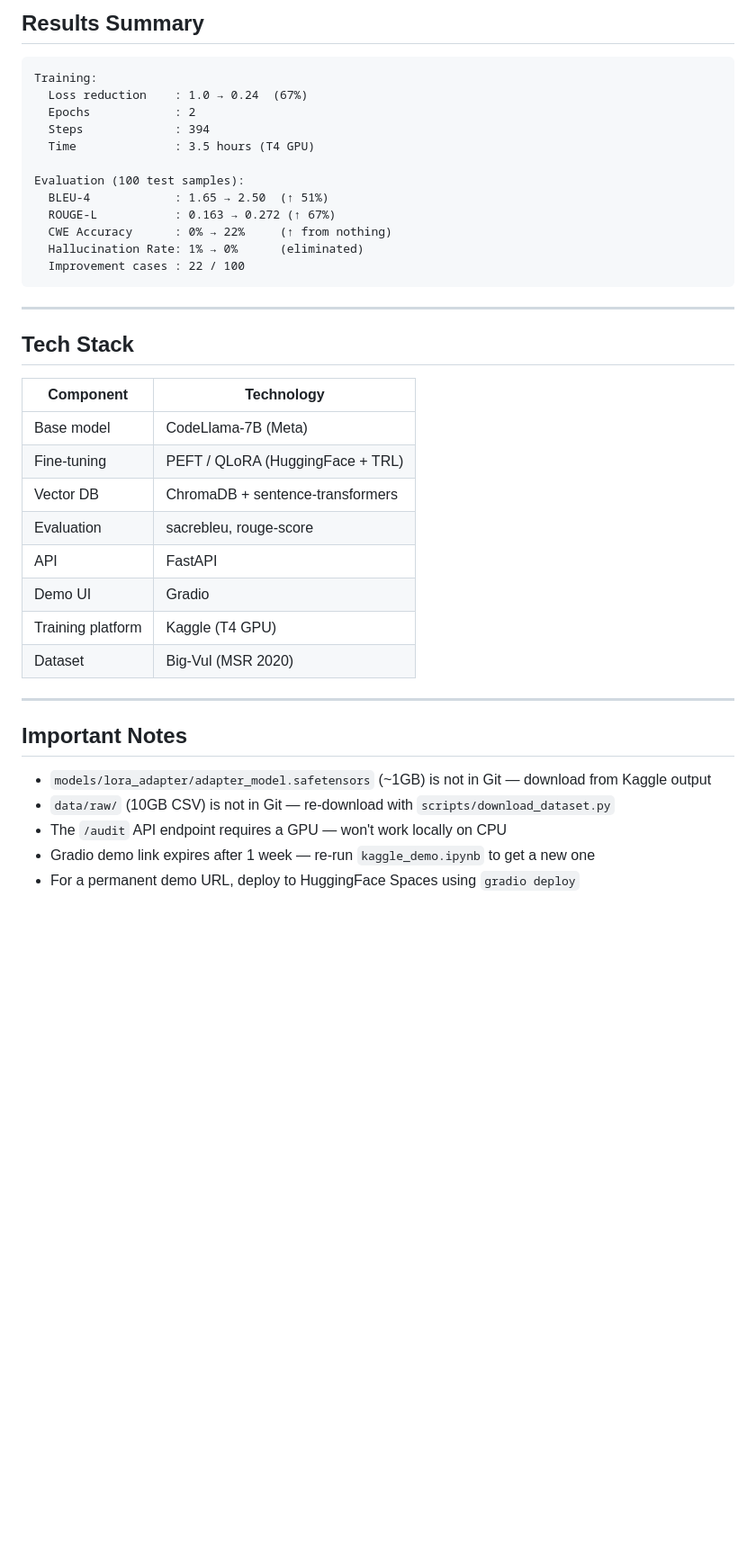
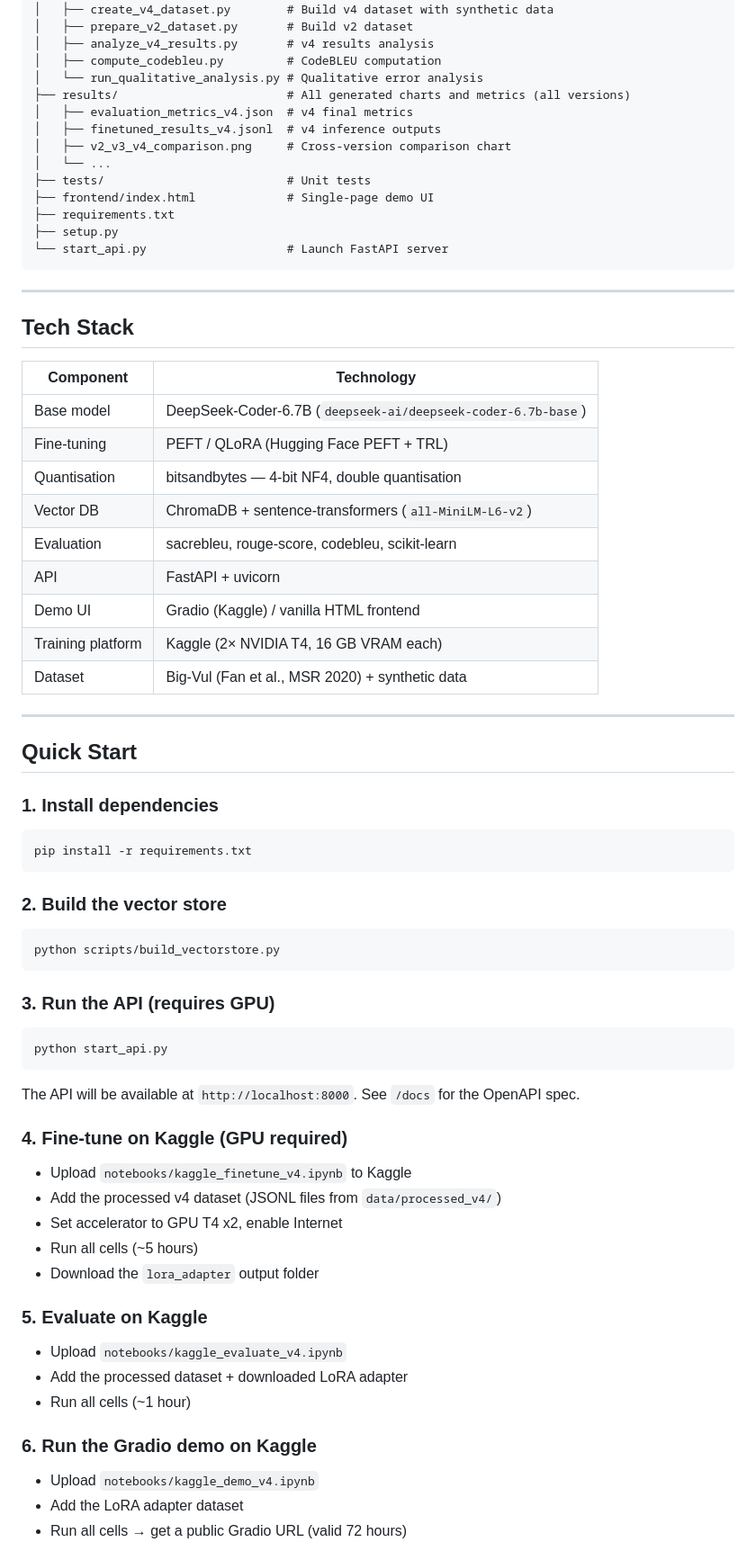
Before and after one commit to divyammadaan/ai-code-auditor, a Markdown page: README.md, the part around one of its changes. Shown at 90% size. Drawn GitHub-style; blank space fills up the shorter version.

````diff
--- a/README.md
+++ b/README.md
@@ -289,18 +155,18 @@ python notebooks/04_results_analysis.py  # comparison charts
-## Results Summary
-
-```
-Training:
-  Loss reduction    : 1.0 → 0.24  (67%)
-  Epochs            : 2
-  Steps             : 394
-  Time              : 3.5 hours (T4 GPU)
-
-Evaluation (100 test samples):
-  BLEU-4            : 1.65 → 2.50  (↑ 51%)
-  ROUGE-L           : 0.163 → 0.272 (↑ 67%)
-  CWE Accuracy      : 0% → 22%     (↑ from nothing)
-  Hallucination Rate: 1% → 0%      (eliminated)
-  Improvement cases : 22 / 100
+│   ├── create_v4_dataset.py        # Build v4 dataset with synthetic data
+│   ├── prepare_v2_dataset.py       # Build v2 dataset
+│   ├── analyze_v4_results.py       # v4 results analysis
+│   ├── compute_codebleu.py         # CodeBLEU computation
+│   └── run_qualitative_analysis.py # Qualitative error analysis
+├── results/                        # All generated charts and metrics (all versions)
+│   ├── evaluation_metrics_v4.json  # v4 final metrics
+│   ├── finetuned_results_v4.jsonl  # v4 inference outputs
+│   ├── v2_v3_v4_comparison.png     # Cross-version comparison chart
+│   └── ...
+├── tests/                          # Unit tests
+├── frontend/index.html             # Single-page demo UI
+├── requirements.txt
+├── setup.py
+└── start_api.py                    # Launch FastAPI server
 ```
 
 ---
@@ -308,22 +174,51 @@ Evaluation (100 test samples):
 ## Tech Stack
 
 | Component | Technology |
-|---|---|
-| Base model | CodeLlama-7B (Meta) |
-| Fine-tuning | PEFT / QLoRA (HuggingFace + TRL) |
-| Vector DB | ChromaDB + sentence-transformers |
-| Evaluation | sacrebleu, rouge-score |
-| API | FastAPI |
-| Demo UI | Gradio |
-| Training platform | Kaggle (T4 GPU) |
-| Dataset | Big-Vul (MSR 2020) |
+|-----------|-----------|
+| Base model | DeepSeek-Coder-6.7B (`deepseek-ai/deepseek-coder-6.7b-base`) |
+| Fine-tuning | PEFT / QLoRA (Hugging Face PEFT + TRL) |
+| Quantisation | bitsandbytes — 4-bit NF4, double quantisation |
+| Vector DB | ChromaDB + sentence-transformers (`all-MiniLM-L6-v2`) |
+| Evaluation | sacrebleu, rouge-score, codebleu, scikit-learn |
+| API | FastAPI + uvicorn |
+| Demo UI | Gradio (Kaggle) / vanilla HTML frontend |
+| Training platform | Kaggle (2× NVIDIA T4, 16 GB VRAM each) |
+| Dataset | Big-Vul (Fan et al., MSR 2020) + synthetic data |
 
 ---
 
-## Important Notes
+## Quick Start
 
-- `models/lora_adapter/adapter_model.safetensors` (~1GB) is not in Git — download from Kaggle output
-- `data/raw/` (10GB CSV) is not in Git — re-download with `scripts/download_dataset.py`
-- The `/audit` API endpoint requires a GPU — won't work locally on CPU
-- Gradio demo link expires after 1 week — re-run `kaggle_demo.ipynb` to get a new one
-- For a permanent demo URL, deploy to HuggingFace Spaces using `gradio deploy`
+### 1. Install dependencies
+```bash
+pip install -r requirements.txt
+```
+
+### 2. Build the vector store
+```bash
+python scripts/build_vectorstore.py
+```
+
+### 3. Run the API (requires GPU)
+```bash
+python start_api.py
+```
+The API will be available at `http://localhost:8000`. See `/docs` for the OpenAPI spec.
+
+### 4. Fine-tune on Kaggle (GPU required)
+- Upload `notebooks/kaggle_finetune_v4.ipynb` to Kaggle
+- Add the processed v4 dataset (JSONL files from `data/processed_v4/`)
+- Set accelerator to GPU T4 x2, enable Internet
+- Run all cells (~5 hours)
+- Download the `lora_adapter` output folder
+
+### 5. Evaluate on Kaggle
+- Upload `notebooks/kaggle_evaluate_v4.ipynb`
+- Add the processed dataset + downloaded LoRA adapter
+- Run all cells (~1 hour)
+
+### 6. Run the Gradio demo on Kaggle
+- Upload `notebooks/kaggle_demo_v4.ipynb`
+- Add the LoRA adapter dataset
+- Run all cells → get a public Gradio URL (valid 72 hours)
+
````
Also changed, not shown: other parts of README.md (+137 -222 lines).
